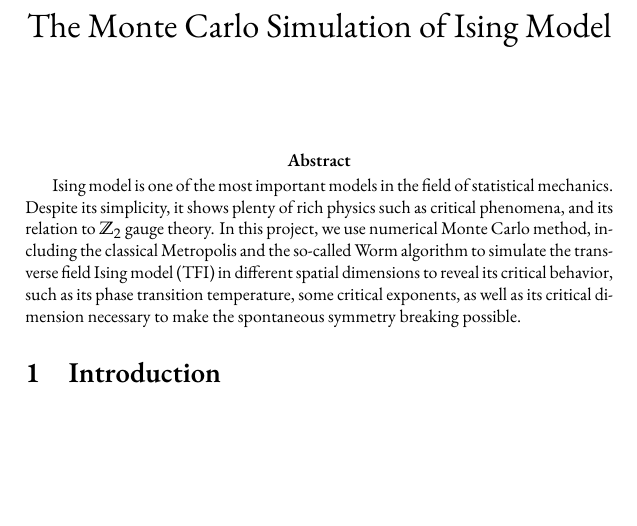
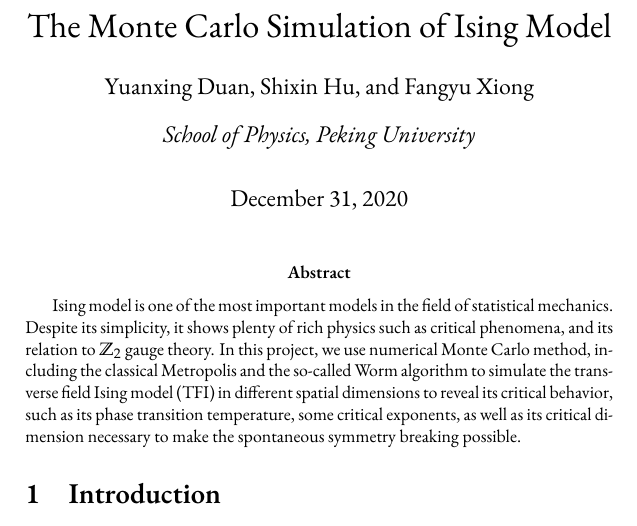
Before and after one commit to LRLVEC/QMC_IsingModel, a LaTeX document (report/report.tex): part of page 1 of 6, cut so that both start at the same text, the shorter picture padded with empty space. Compiled offline with XeLaTeX.

Commit message:
Add information in the title page

```diff
--- a/report/report.tex
+++ b/report/report.tex
@@ -20,6 +20,7 @@
 \usepackage{booktabs}
 \usepackage{algorithm}
 \usepackage{algorithmic}
+\usepackage[affil-it]{authblk}
 
 \renewcommand*{\thefootnote}{\fnsymbol{footnote}}
 
@@ -47,8 +48,11 @@
 }
 
 \title{The Monte Carlo Simulation of Ising Model}
-\author{}
-\date{}
+\author{Yuanxing Duan}
+\author{Shixin Hu}
+\author{Fangyu Xiong}
+\affil{School of Physics, Peking University}
+\date{December 31, 2020}
 
 \begin{document}
 \maketitle
```
Also changed, not shown: report/report.pdf.
